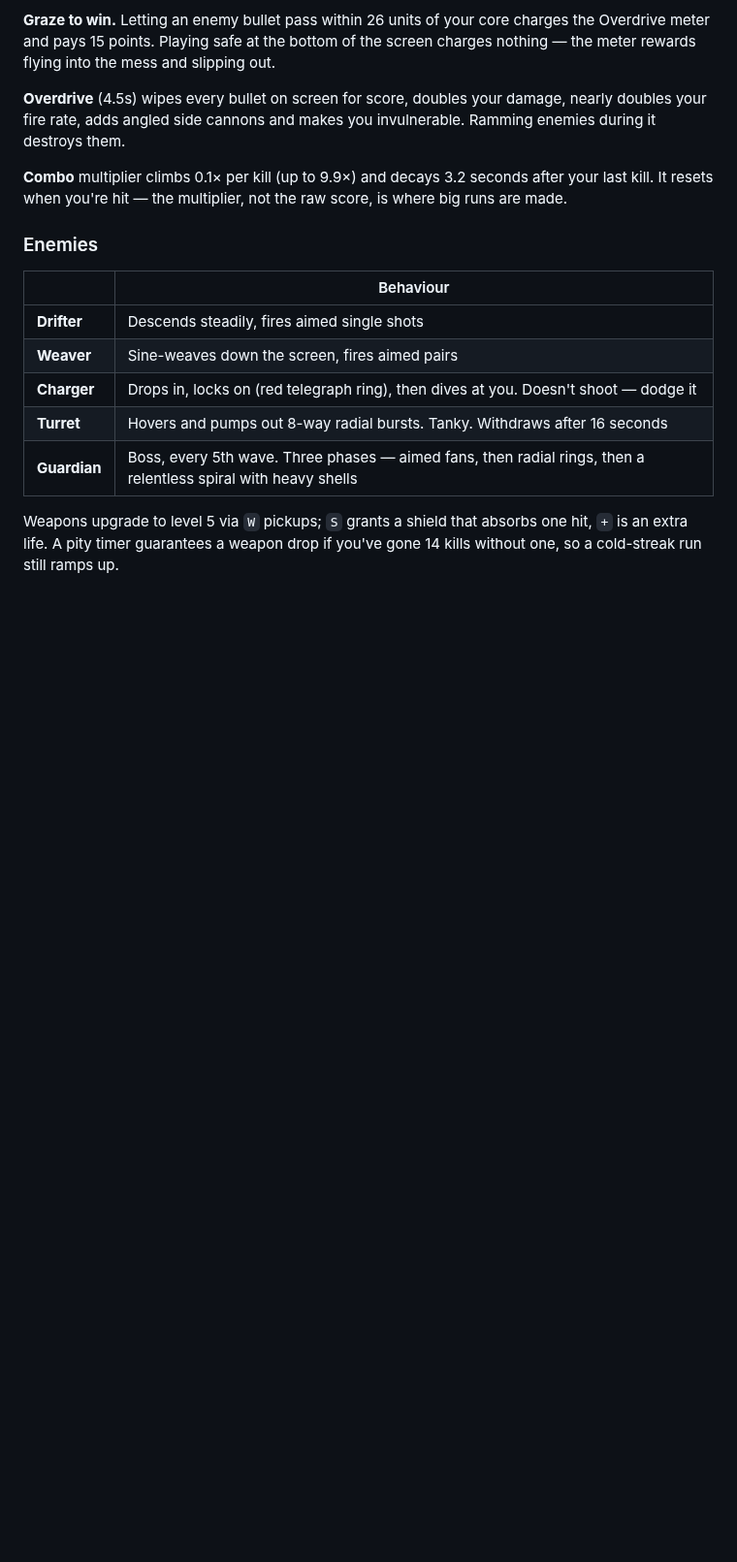
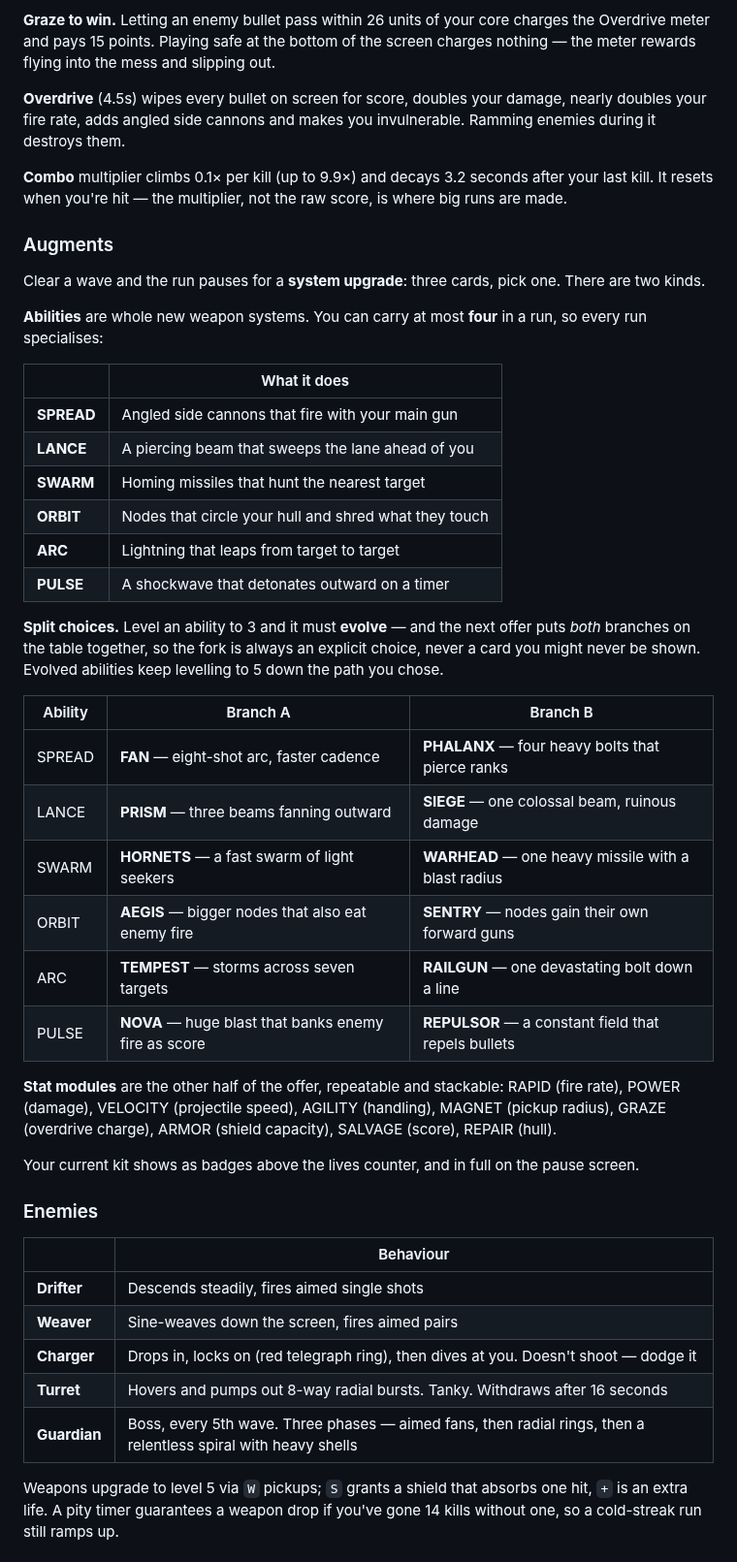
Before and after one commit to imkr3/MobGame, a Markdown page: README.md, the part around one of its changes. Shown at 97% size. GitHub-like rendering; blank space fills up the shorter version.

```diff
--- a/README.md
+++ b/README.md
@@ -36,6 +55,45 @@ Ramming enemies during it destroys them.
 **Combo** multiplier climbs 0.1× per kill (up to 9.9×) and decays 3.2 seconds after
 your last kill. It resets when you're hit — the multiplier, not the raw score, is
 where big runs are made.
+
+### Augments
+
+Clear a wave and the run pauses for a **system upgrade**: three cards, pick one.
+There are two kinds.
+
+**Abilities** are whole new weapon systems. You can carry at most **four** in a
+run, so every run specialises:
+
+| | What it does |
+| --- | --- |
+| **SPREAD** | Angled side cannons that fire with your main gun |
+| **LANCE** | A piercing beam that sweeps the lane ahead of you |
+| **SWARM** | Homing missiles that hunt the nearest target |
+| **ORBIT** | Nodes that circle your hull and shred what they touch |
+| **ARC** | Lightning that leaps from target to target |
+| **PULSE** | A shockwave that detonates outward on a timer |
+
+**Split choices.** Level an ability to 3 and it must **evolve** — and the next
+offer puts *both* branches on the table together, so the fork is always an
+explicit choice, never a card you might never be shown. Evolved abilities keep
+levelling to 5 down the path you chose.
+
+| Ability | Branch A | Branch B |
+| --- | --- | --- |
+| SPREAD | **FAN** — eight-shot arc, faster cadence | **PHALANX** — four heavy bolts that pierce ranks |
+| LANCE | **PRISM** — three beams fanning outward | **SIEGE** — one colossal beam, ruinous damage |
+| SWARM | **HORNETS** — a fast swarm of light seekers | **WARHEAD** — one heavy missile with a blast radius |
+| ORBIT | **AEGIS** — bigger nodes that also eat enemy fire | **SENTRY** — nodes gain their own forward guns |
+| ARC | **TEMPEST** — storms across seven targets | **RAILGUN** — one devastating bolt down a line |
+| PULSE | **NOVA** — huge blast that banks enemy fire as score | **REPULSOR** — a constant field that repels bullets |
+
+**Stat modules** are the other half of the offer, repeatable and stackable:
+RAPID (fire rate), POWER (damage), VELOCITY (projectile speed), AGILITY
+(handling), MAGNET (pickup radius), GRAZE (overdrive charge), ARMOR (shield
+capacity), SALVAGE (score), REPAIR (hull).
+
+Your current kit shows as badges above the lives counter, and in full on the
+pause screen.
 
 ### Enemies
 
```
Also changed, not shown: other parts of README.md (+43 -12 lines), docs/preview/abilities.png (added), docs/preview/augments.png (added), docs/preview/boss.png, docs/preview/game-over.png, docs/preview/gameplay.png, docs/preview/menu.png, 8 other files.
